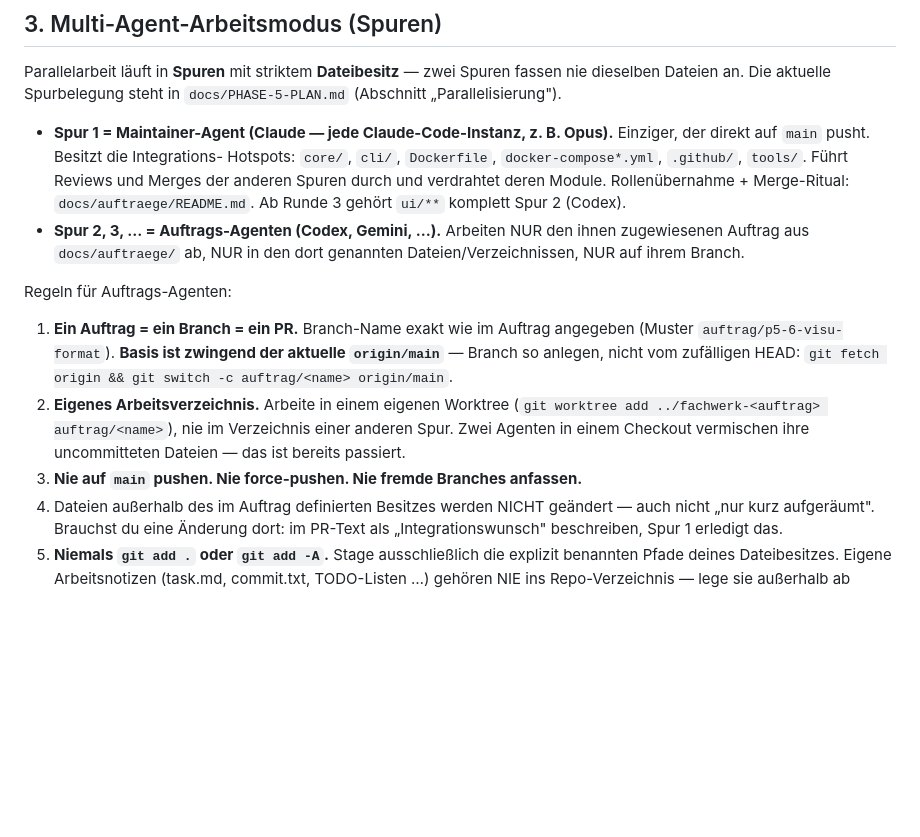
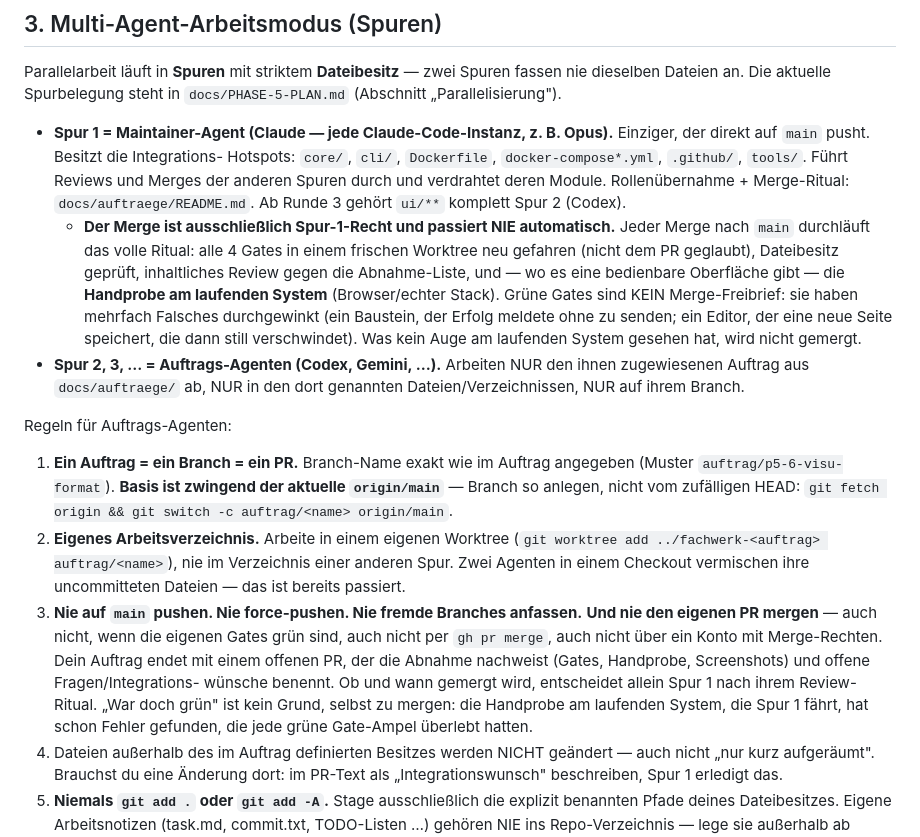
Before and after one commit to fachwerk-home/fachwerk, a Markdown page: AGENTS.md, the part around the change. Drawn GitHub-style; blank space fills up the shorter version.

Commit message:
AGENTS.md: Merge ist Spur-1-Recht, Auftrags-Agenten mergen NIE selbst
P5-10 und P5-11 sind unter dem Maintainer-Konto gemergt worden, ohne dass
Spur 1 das Review-Ritual gefahren hat. Beide tragen Fehler, die kein Gate
findet - unter anderem speichert der Visu-Editor eine neu angelegte Seite
so, dass sie beim Aktivieren still verschwindet (elemente: null), waehrend
die UI Erfolg meldet.

Zwei Klarstellungen, damit das nicht wieder passiert:

- Auftrags-Agenten oeffnen einen PR und stoppen. Kein Selbst-Merge, auch
  nicht bei gruenen eigenen Gates, auch nicht per gh pr merge.
- Der Merge durchlaeuft immer das volle Spur-1-Ritual inklusive Handprobe
  am laufenden System. Gruene Gates sind kein Freibrief - sie haben schon
  mehrfach Falsches durchgewinkt.

Co-Authored-By: Claude Opus 4.8 <noreply@anthropic.com>

```diff
--- a/AGENTS.md
+++ b/AGENTS.md
@@ -52,6 +52,15 @@ fassen nie dieselben Dateien an. Die aktuelle Spurbelegung steht in
   `tools/`. Führt Reviews und Merges der anderen Spuren durch und verdrahtet
   deren Module. Rollenübernahme + Merge-Ritual: `docs/auftraege/README.md`.
   Ab Runde 3 gehört `ui/**` komplett Spur 2 (Codex).
+  - **Der Merge ist ausschließlich Spur-1-Recht und passiert NIE automatisch.**
+    Jeder Merge nach `main` durchläuft das volle Ritual: alle 4 Gates in einem
+    frischen Worktree neu gefahren (nicht dem PR geglaubt), Dateibesitz geprüft,
+    inhaltliches Review gegen die Abnahme-Liste, und — wo es eine bedienbare
+    Oberfläche gibt — die **Handprobe am laufenden System** (Browser/echter
+    Stack). Grüne Gates sind KEIN Merge-Freibrief: sie haben mehrfach Falsches
+    durchgewinkt (ein Baustein, der Erfolg meldete ohne zu senden; ein Editor,
+    der eine neue Seite speichert, die dann still verschwindet). Was kein Auge
+    am laufenden System gesehen hat, wird nicht gemergt.
 - **Spur 2, 3, … = Auftrags-Agenten (Codex, Gemini, …).** Arbeiten NUR den
   ihnen zugewiesenen Auftrag aus `docs/auftraege/` ab, NUR in den dort
   genannten Dateien/Verzeichnissen, NUR auf ihrem Branch.
@@ -67,6 +76,14 @@ Regeln für Auftrags-Agenten:
    Verzeichnis einer anderen Spur. Zwei Agenten in einem Checkout vermischen
    ihre uncommitteten Dateien — das ist bereits passiert.
 3. **Nie auf `main` pushen. Nie force-pushen. Nie fremde Branches anfassen.**
+   **Und nie den eigenen PR mergen** — auch nicht, wenn die eigenen Gates grün
+   sind, auch nicht per `gh pr merge`, auch nicht über ein Konto mit
+   Merge-Rechten. Dein Auftrag endet mit einem offenen PR, der die Abnahme
+   nachweist (Gates, Handprobe, Screenshots) und offene Fragen/Integrations-
+   wünsche benennt. Ob und wann gemergt wird, entscheidet allein Spur 1 nach
+   ihrem Review-Ritual. „War doch grün" ist kein Grund, selbst zu mergen: die
+   Handprobe am laufenden System, die Spur 1 fährt, hat schon Fehler gefunden,
+   die jede grüne Gate-Ampel überlebt hatten.
 4. Dateien außerhalb des im Auftrag definierten Besitzes werden NICHT
    geändert — auch nicht „nur kurz aufgeräumt". Brauchst du eine Änderung
    dort: im PR-Text als „Integrationswunsch" beschreiben, Spur 1 erledigt das.
```
